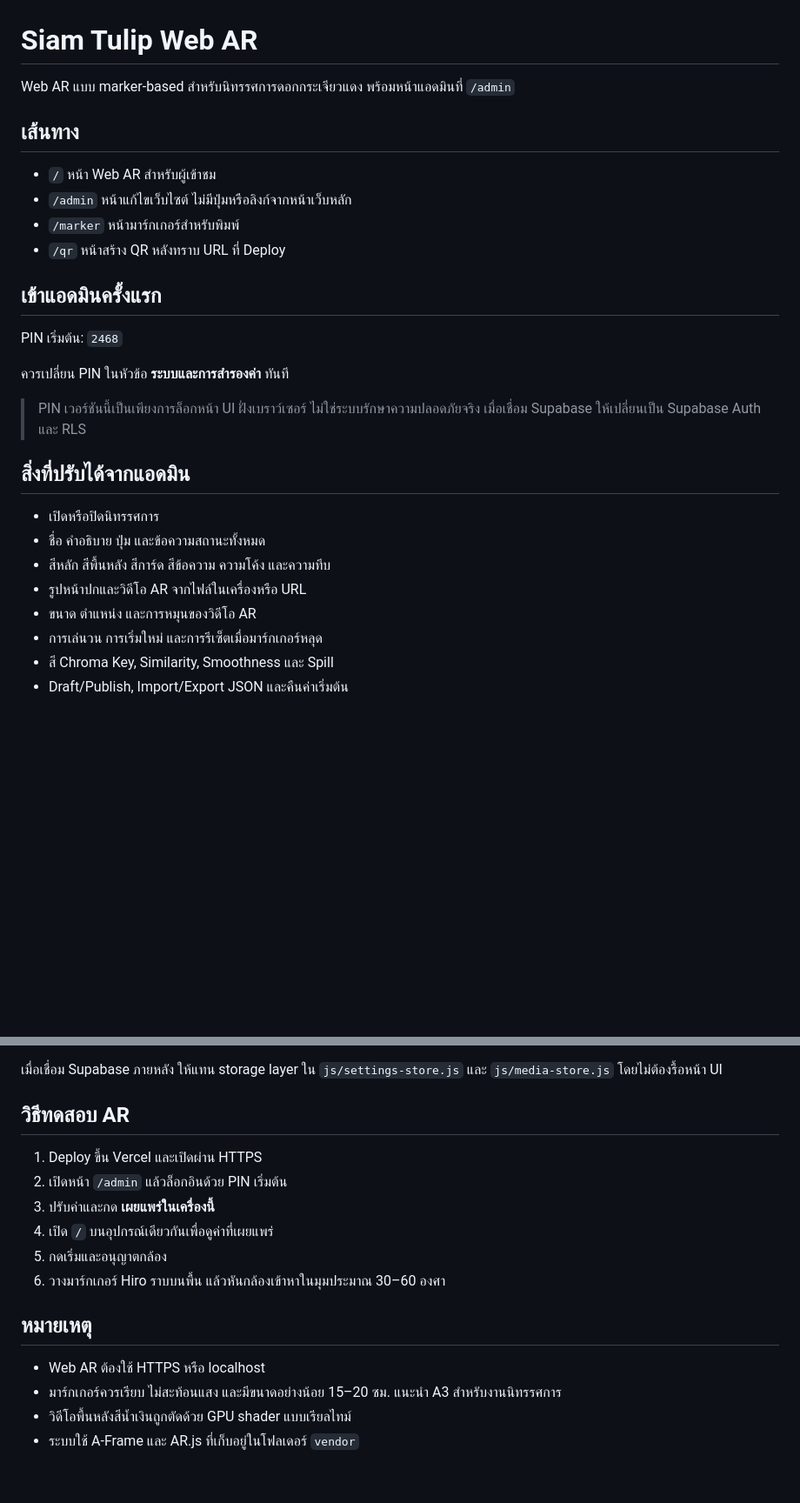
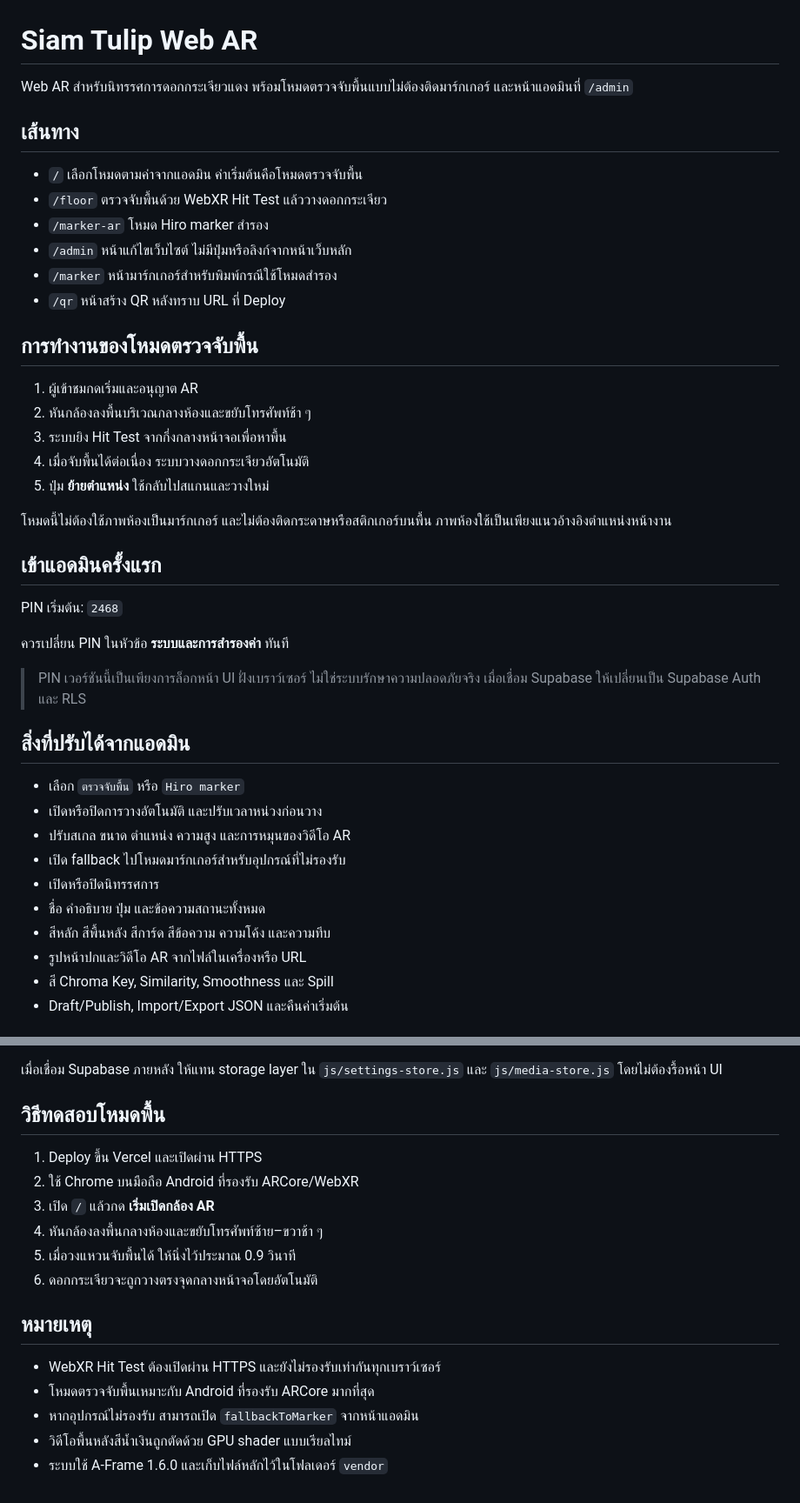
Before and after one commit to frankkk99/siam-tulip-webar, a Markdown page: README.md, 2 parts joined by grey strips. Shown at 87% size. GitHub-like rendering; blank space fills up the shorter version.

Commit message:
Document markerless floor placement

```diff
--- a/README.md
+++ b/README.md
@@ -1,13 +1,25 @@
 # Siam Tulip Web AR
 
-Web AR แบบ marker-based สำหรับนิทรรศการดอกกระเจียวแดง พร้อมหน้าแอดมินที่ `/admin`
+Web AR สำหรับนิทรรศการดอกกระเจียวแดง พร้อมโหมดตรวจจับพื้นแบบไม่ต้องติดมาร์กเกอร์ และหน้าแอดมินที่ `/admin`
 
 ## เส้นทาง
 
-- `/` หน้า Web AR สำหรับผู้เข้าชม
+- `/` เลือกโหมดตามค่าจากแอดมิน ค่าเริ่มต้นคือโหมดตรวจจับพื้น
+- `/floor` ตรวจจับพื้นด้วย WebXR Hit Test แล้ววางดอกกระเจียว
+- `/marker-ar` โหมด Hiro marker สำรอง
 - `/admin` หน้าแก้ไขเว็บไซต์ ไม่มีปุ่มหรือลิงก์จากหน้าเว็บหลัก
-- `/marker` หน้ามาร์กเกอร์สำหรับพิมพ์
+- `/marker` หน้ามาร์กเกอร์สำหรับพิมพ์กรณีใช้โหมดสำรอง
 - `/qr` หน้าสร้าง QR หลังทราบ URL ที่ Deploy
+
+## การทำงานของโหมดตรวจจับพื้น
+
+1. ผู้เข้าชมกดเริ่มและอนุญาต AR
+2. หันกล้องลงพื้นบริเวณกลางห้องและขยับโทรศัพท์ช้า ๆ
+3. ระบบยิง Hit Test จากกึ่งกลางหน้าจอเพื่อหาพื้น
+4. เมื่อจับพื้นได้ต่อเนื่อง ระบบวางดอกกระเจียวอัตโนมัติ
+5. ปุ่ม **ย้ายตำแหน่ง** ใช้กลับไปสแกนและวางใหม่
+
+โหมดนี้ไม่ต้องใช้ภาพห้องเป็นมาร์กเกอร์ และไม่ต้องติดกระดาษหรือสติกเกอร์บนพื้น ภาพห้องใช้เป็นเพียงแนวอ้างอิงตำแหน่งหน้างาน
 
 ## เข้าแอดมินครั้งแรก
 
@@ -19,12 +31,14 @@ PIN เริ่มต้น: `2468`
 
 ## สิ่งที่ปรับได้จากแอดมิน
 
+- เลือก `ตรวจจับพื้น` หรือ `Hiro marker`
+- เปิดหรือปิดการวางอัตโนมัติ และปรับเวลาหน่วงก่อนวาง
+- ปรับสเกล ขนาด ตำแหน่ง ความสูง และการหมุนของวิดีโอ AR
+- เปิด fallback ไปโหมดมาร์กเกอร์สำหรับอุปกรณ์ที่ไม่รองรับ
 - เปิดหรือปิดนิทรรศการ
 - ชื่อ คำอธิบาย ปุ่ม และข้อความสถานะทั้งหมด
 - สีหลัก สีพื้นหลัง สีการ์ด สีข้อความ ความโค้ง และความทึบ
 - รูปหน้าปกและวิดีโอ AR จากไฟล์ในเครื่องหรือ URL
-- ขนาด ตำแหน่ง และการหมุนของวิดีโอ AR
-- การเล่นวน การเริ่มใหม่ และการรีเซ็ตเมื่อมาร์กเกอร์หลุด
 - สี Chroma Key, Similarity, Smoothness และ Spill
 - Draft/Publish, Import/Export JSON และคืนค่าเริ่มต้น
 
@@ -38,18 +52,19 @@ PIN เริ่มต้น: `2468`
 
 เมื่อเชื่อม Supabase ภายหลัง ให้แทน storage layer ใน `js/settings-store.js` และ `js/media-store.js` โดยไม่ต้องรื้อหน้า UI
 
-## วิธีทดสอบ AR
+## วิธีทดสอบโหมดพื้น
 
 1. Deploy ขึ้น Vercel และเปิดผ่าน HTTPS
-2. เปิดหน้า `/admin` แล้วล็อกอินด้วย PIN เริ่มต้น
-3. ปรับค่าและกด **เผยแพร่ในเครื่องนี้**
-4. เปิด `/` บนอุปกรณ์เดียวกันเพื่อดูค่าที่เผยแพร่
-5. กดเริ่มและอนุญาตกล้อง
-6. วางมาร์กเกอร์ Hiro ราบบนพื้น แล้วหันกล้องเข้าหาในมุมประมาณ 30–60 องศา
+2. ใช้ Chrome บนมือถือ Android ที่รองรับ ARCore/WebXR
+3. เปิด `/` แล้วกด **เริ่มเปิดกล้อง AR**
+4. หันกล้องลงพื้นกลางห้องและขยับโทรศัพท์ซ้าย–ขวาช้า ๆ
+5. เมื่อวงแหวนจับพื้นได้ ให้นิ่งไว้ประมาณ 0.9 วินาที
+6. ดอกกระเจียวจะถูกวางตรงจุดกลางหน้าจอโดยอัตโนมัติ
 
 ## หมายเหตุ
 
-- Web AR ต้องใช้ HTTPS หรือ localhost
-- มาร์กเกอร์ควรเรียบ ไม่สะท้อนแสง และมีขนาดอย่างน้อย 15–20 ซม. แนะนำ A3 สำหรับงานนิทรรศการ
+- WebXR Hit Test ต้องเปิดผ่าน HTTPS และยังไม่รองรับเท่ากันทุกเบราว์เซอร์
+- โหมดตรวจจับพื้นเหมาะกับ Android ที่รองรับ ARCore มากที่สุด
+- หากอุปกรณ์ไม่รองรับ สามารถเปิด `fallbackToMarker` จากหน้าแอดมิน
 - วิดีโอพื้นหลังสีน้ำเงินถูกตัดด้วย GPU shader แบบเรียลไทม์
-- ระบบใช้ A-Frame และ AR.js ที่เก็บอยู่ในโฟลเดอร์ `vendor`
+- ระบบใช้ A-Frame 1.6.0 และเก็บไฟล์หลักไว้ในโฟลเดอร์ `vendor`
```
